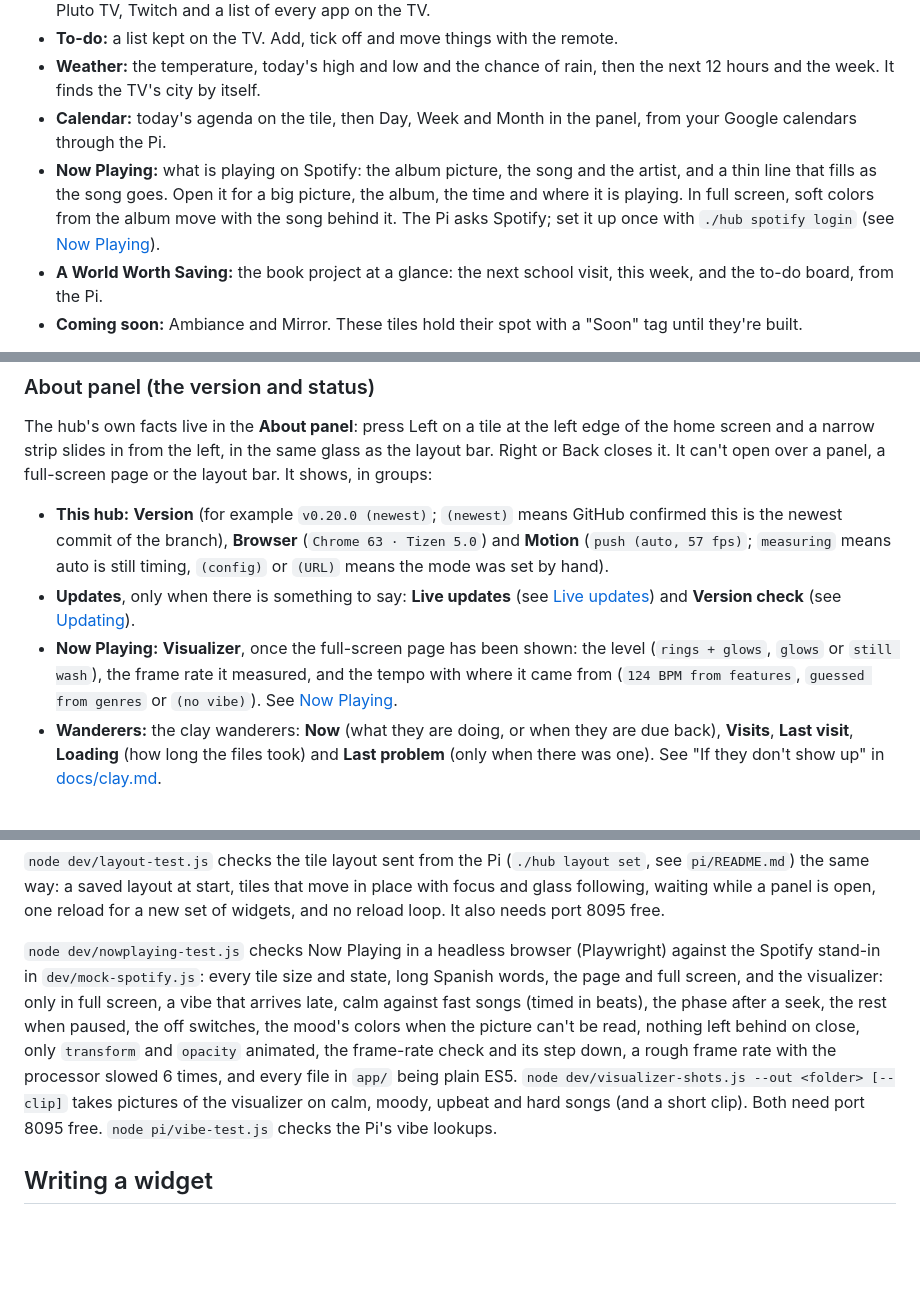
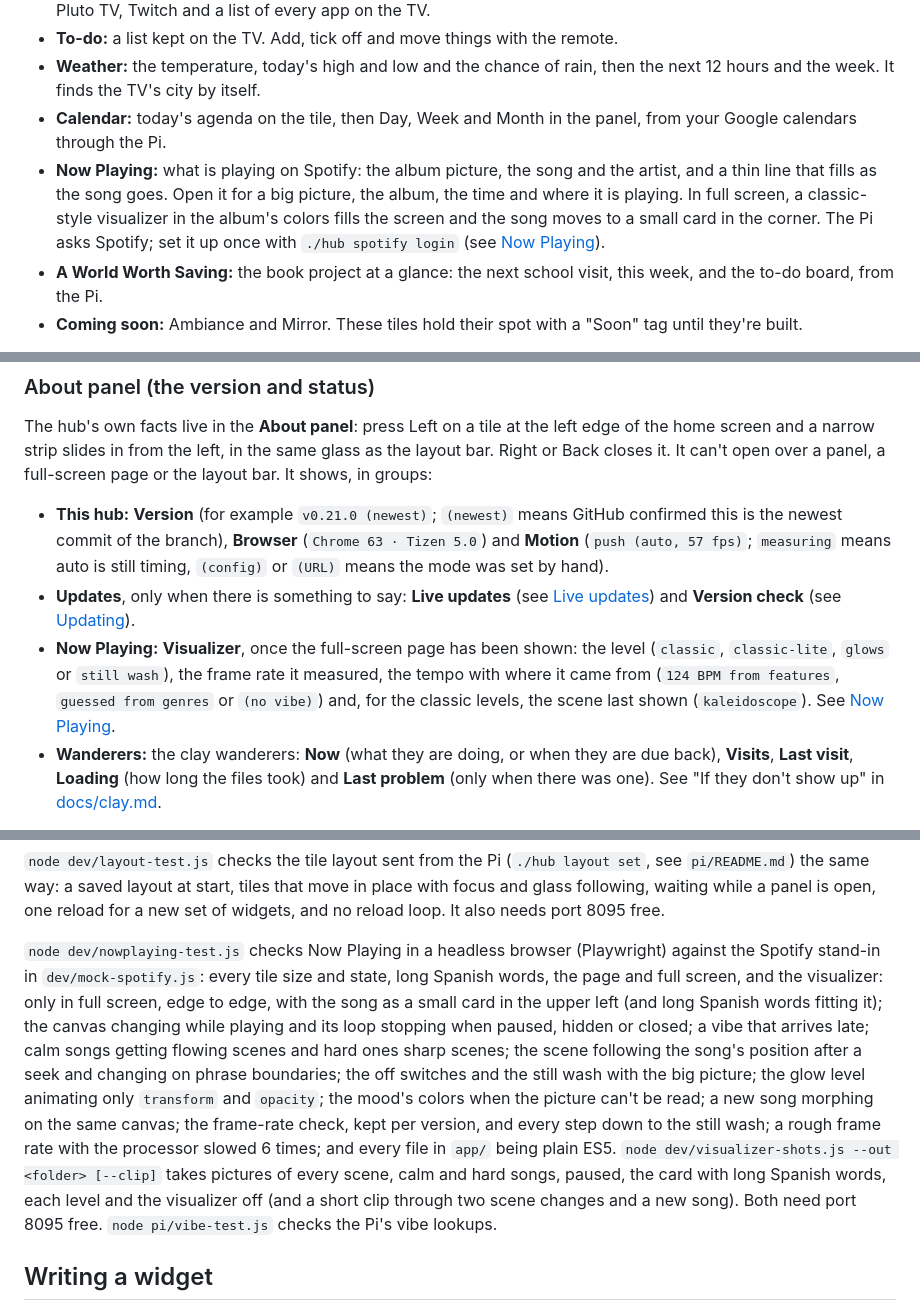
Before and after one commit to irosen419/tizen-takeover, a Markdown page: README.md, 3 parts joined by grey strips. Drawn GitHub-style; blank space fills up the shorter version.

```diff
--- a/README.md
+++ b/README.md
@@ -11,7 +11,7 @@ Out of the box:
 - **To-do:** a list kept on the TV. Add, tick off and move things with the remote.
 - **Weather:** the temperature, today's high and low and the chance of rain, then the next 12 hours and the week. It finds the TV's city by itself.
 - **Calendar:** today's agenda on the tile, then Day, Week and Month in the panel, from your Google calendars through the Pi.
-- **Now Playing:** what is playing on Spotify: the album picture, the song and the artist, and a thin line that fills as the song goes. Open it for a big picture, the album, the time and where it is playing. In full screen, soft colors from the album move with the song behind it. The Pi asks Spotify; set it up once with `./hub spotify login` (see [Now Playing](#now-playing)).
+- **Now Playing:** what is playing on Spotify: the album picture, the song and the artist, and a thin line that fills as the song goes. Open it for a big picture, the album, the time and where it is playing. In full screen, a classic-style visualizer in the album's colors fills the screen and the song moves to a small card in the corner. The Pi asks Spotify; set it up once with `./hub spotify login` (see [Now Playing](#now-playing)).
 - **A World Worth Saving:** the book project at a glance: the next school visit, this week, and the to-do board, from the Pi.
 - **Coming soon:** Ambiance and Mirror. These tiles hold their spot with a "Soon" tag until they're built.
 
@@ -104,9 +104,9 @@ The tile changes as soon as you pick, behind the page. Both choices are remember
 
 The hub's own facts live in the **About panel**: press Left on a tile at the left edge of the home screen and a narrow strip slides in from the left, in the same glass as the layout bar. Right or Back closes it. It can't open over a panel, a full-screen page or the layout bar. It shows, in groups:
 
-- **This hub:** **Version** (for example `v0.20.0 (newest)`; `(newest)` means GitHub confirmed this is the newest commit of the branch), **Browser** (`Chrome 63 · Tizen 5.0`) and **Motion** (`push (auto, 57 fps)`; `measuring` means auto is still timing, `(config)` or `(URL)` means the mode was set by hand).
+- **This hub:** **Version** (for example `v0.21.0 (newest)`; `(newest)` means GitHub confirmed this is the newest commit of the branch), **Browser** (`Chrome 63 · Tizen 5.0`) and **Motion** (`push (auto, 57 fps)`; `measuring` means auto is still timing, `(config)` or `(URL)` means the mode was set by hand).
 - **Updates**, only when there is something to say: **Live updates** (see [Live updates](#live-updates)) and **Version check** (see [Updating](#updating)).
-- **Now Playing:** **Visualizer**, once the full-screen page has been shown: the level (`rings + glows`, `glows` or `still wash`), the frame rate it measured, and the tempo with where it came from (`124 BPM from features`, `guessed from genres` or `(no vibe)`). See [Now Playing](#now-playing).
+- **Now Playing:** **Visualizer**, once the full-screen page has been shown: the level (`classic`, `classic-lite`, `glows` or `still wash`), the frame rate it measured, the tempo with where it came from (`124 BPM from features`, `guessed from genres` or `(no vibe)`) and, for the classic levels, the scene last shown (`kaleidoscope`). See [Now Playing](#now-playing).
 - **Wanderers:** the clay wanderers: **Now** (what they are doing, or when they are due back), **Visits**, **Last visit**, **Loading** (how long the files took) and **Last problem** (only when there was one). See "If they don't show up" in [docs/clay.md](docs/clay.md).
 
 Everything in it changes by itself, once a second, while it is open. It doesn't count as busy: the wanderers keep coming while it is open, behind it. `HUB_TEST.about` (`open()`, `close()`, `isOpen()`, `rows()`) reads it in a laptop browser and in the tests.
@@ -317,7 +335,7 @@ The preview's hub server also reads four sample calendars from a small local fee
 
 `node dev/layout-test.js` checks the tile layout sent from the Pi (`./hub layout set`, see `pi/README.md`) the same way: a saved layout at start, tiles that move in place with focus and glass following, waiting while a panel is open, one reload for a new set of widgets, and no reload loop. It also needs port 8095 free.
 
-`node dev/nowplaying-test.js` checks Now Playing in a headless browser (Playwright) against the Spotify stand-in in `dev/mock-spotify.js`: every tile size and state, long Spanish words, the page and full screen, and the visualizer: only in full screen, a vibe that arrives late, calm against fast songs (timed in beats), the phase after a seek, the rest when paused, the off switches, the mood's colors when the picture can't be read, nothing left behind on close, only `transform` and `opacity` animated, the frame-rate check and its step down, a rough frame rate with the processor slowed 6 times, and every file in `app/` being plain ES5. `node dev/visualizer-shots.js --out <folder> [--clip]` takes pictures of the visualizer on calm, moody, upbeat and hard songs (and a short clip). Both need port 8095 free. `node pi/vibe-test.js` checks the Pi's vibe lookups.
+`node dev/nowplaying-test.js` checks Now Playing in a headless browser (Playwright) against the Spotify stand-in in `dev/mock-spotify.js`: every tile size and state, long Spanish words, the page and full screen, and the visualizer: only in full screen, edge to edge, with the song as a small card in the upper left (and long Spanish words fitting it); the canvas changing while playing and its loop stopping when paused, hidden or closed; a vibe that arrives late; calm songs getting flowing scenes and hard ones sharp scenes; the scene following the song's position after a seek and changing on phrase boundaries; the off switches and the still wash with the big picture; the glow level animating only `transform` and `opacity`; the mood's colors when the picture can't be read; a new song morphing on the same canvas; the frame-rate check, kept per version, and every step down to the still wash; a rough frame rate with the processor slowed 6 times; and every file in `app/` being plain ES5. `node dev/visualizer-shots.js --out <folder> [--clip]` takes pictures of every scene, calm and hard songs, paused, the card with long Spanish words, each level and the visualizer off (and a short clip through two scene changes and a new song). Both need port 8095 free. `node pi/vibe-test.js` checks the Pi's vibe lookups.
 
 ## Writing a widget
 
```
Also changed, not shown: other parts of README.md (+24 -6 lines), pi/README.md (+1 -1 lines), docs/screenshots/nowplaying-viz-upbeat.jpg.
